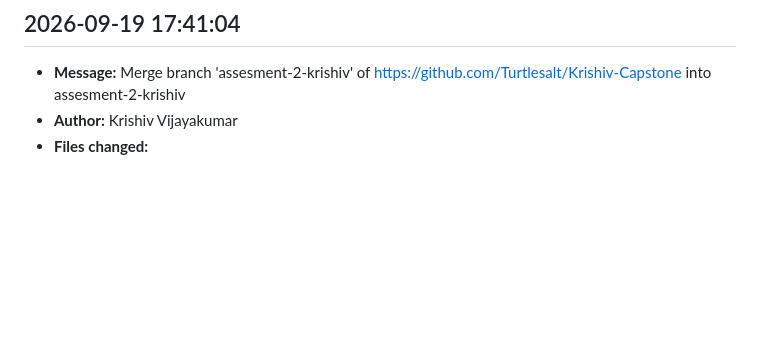
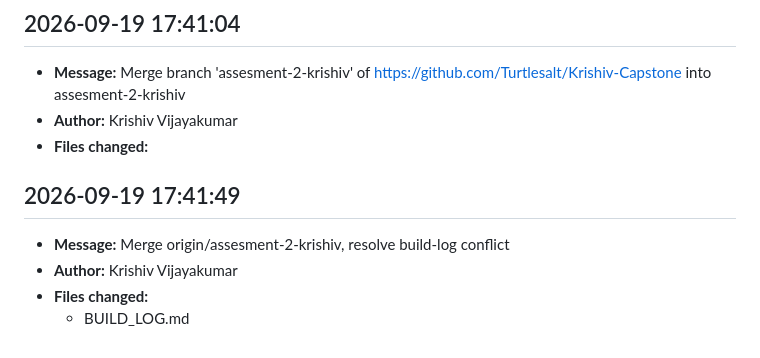
Before and after one commit to Turtlesalt/Krishiv-Capstone, a Markdown page: BUILD_LOG.md, the part around the change. Drawn GitHub-style; blank space fills up the shorter version.

Commit message:
Log merge commit in BUILD_LOG.md
Co-Authored-By: Claude Sonnet 5 <noreply@anthropic.com>

```diff
--- a/BUILD_LOG.md
+++ b/BUILD_LOG.md
@@ -282,3 +282,9 @@ s11## 2026-09-19 17:23:20
 - **Message:** Merge branch 'assesment-2-krishiv' of https://github.com/Turtlesalt/Krishiv-Capstone into assesment-2-krishiv
 - **Author:** Krishiv Vijayakumar
 - **Files changed:**
+
+## 2026-09-19 17:41:49
+- **Message:** Merge origin/assesment-2-krishiv, resolve build-log conflict
+- **Author:** Krishiv Vijayakumar
+- **Files changed:**
+  - BUILD_LOG.md
```
